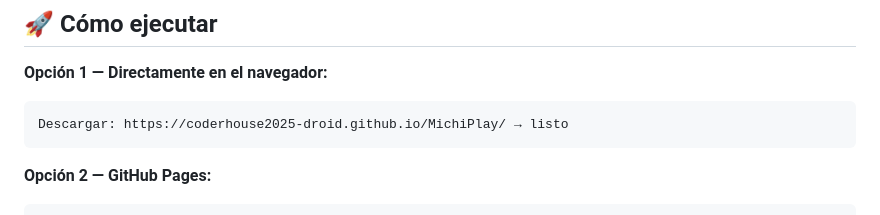
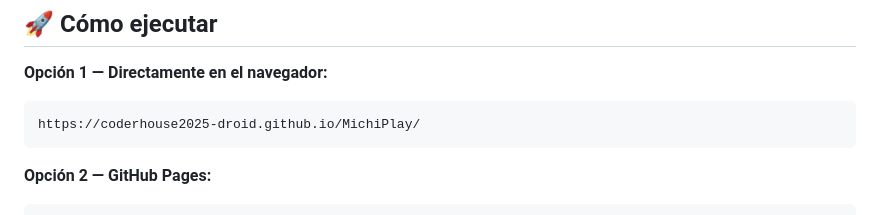
Before and after one commit to coderhouse2025-droid/MichiPlay, a Markdown page: README.md, the part around the change. Rendered like a GitHub page.

Commit message:
Fix link formatting in README.md

````diff
--- a/README.md
+++ b/README.md
@@ -117,7 +117,7 @@ MichiPlay/
 
 **Opción 1 — Directamente en el navegador:**
 ```
-Descargar: https://coderhouse2025-droid.github.io/MichiPlay/ → listo
+https://coderhouse2025-droid.github.io/MichiPlay/
 ```
 
 **Opción 2 — GitHub Pages:**
````
